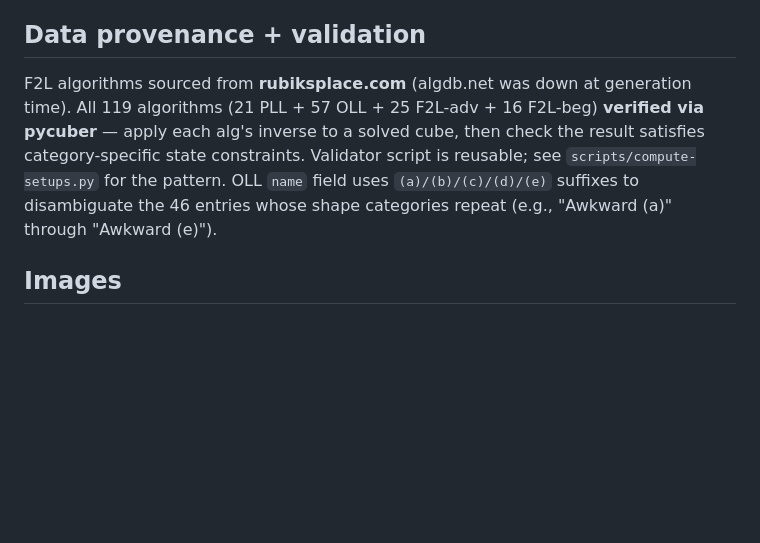
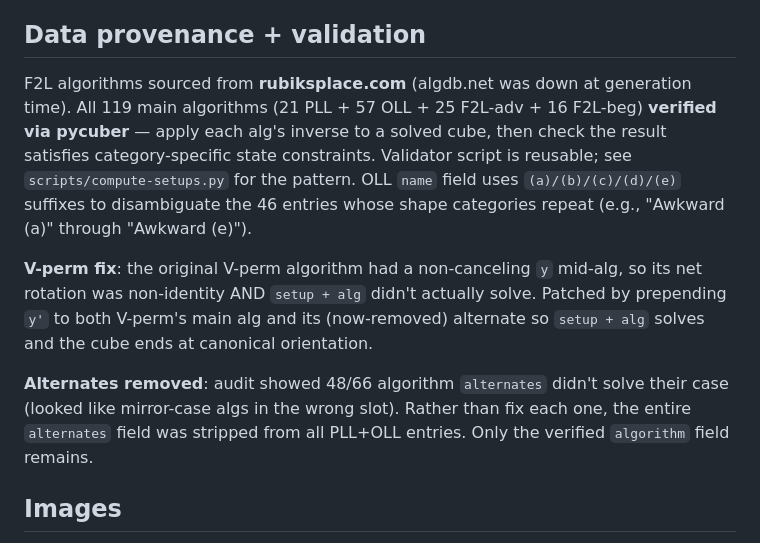
Before and after one commit to sawmint/rubiks-storage, a Markdown page: CLAUDE.md, the part around one of its changes. Rendered like a GitHub page; blank space fills up the shorter version.

```diff
--- a/CLAUDE.md
+++ b/CLAUDE.md
@@ -59,7 +71,11 @@ Clicking "Train recognition" opens a settings screen FIRST, not the trainer. Set
 OLL options are **text buttons with name + #id**, NOT thumbnails. (Thumbnails were too easy because user could pixel-match.) PLL uses a free-text input with normalization: lowercase, strip non-alphanumeric, accept trailing "perm".
 
 ## Data provenance + validation
-F2L algorithms sourced from **rubiksplace.com** (algdb.net was down at generation time). All 119 algorithms (21 PLL + 57 OLL + 25 F2L-adv + 16 F2L-beg) **verified via pycuber** — apply each alg's inverse to a solved cube, then check the result satisfies category-specific state constraints. Validator script is reusable; see `scripts/compute-setups.py` for the pattern. OLL `name` field uses `(a)/(b)/(c)/(d)/(e)` suffixes to disambiguate the 46 entries whose shape categories repeat (e.g., "Awkward (a)" through "Awkward (e)").
+F2L algorithms sourced from **rubiksplace.com** (algdb.net was down at generation time). All 119 main algorithms (21 PLL + 57 OLL + 25 F2L-adv + 16 F2L-beg) **verified via pycuber** — apply each alg's inverse to a solved cube, then check the result satisfies category-specific state constraints. Validator script is reusable; see `scripts/compute-setups.py` for the pattern. OLL `name` field uses `(a)/(b)/(c)/(d)/(e)` suffixes to disambiguate the 46 entries whose shape categories repeat (e.g., "Awkward (a)" through "Awkward (e)").
+
+**V-perm fix**: the original V-perm algorithm had a non-canceling `y` mid-alg, so its net rotation was non-identity AND `setup + alg` didn't actually solve. Patched by prepending `y'` to both V-perm's main alg and its (now-removed) alternate so `setup + alg` solves and the cube ends at canonical orientation.
+
+**Alternates removed**: audit showed 48/66 algorithm `alternates` didn't solve their case (looked like mirror-case algs in the wrong slot). Rather than fix each one, the entire `alternates` field was stripped from all PLL+OLL entries. Only the verified `algorithm` field remains.
 
 ## Images
 Case visualizations come from VisualCube at `https://visualcube.api.cubing.net/visualcube.php`. URL is built in `vcImage()` (app.js). For PLL/OLL, pass `setup` (forward-applied via `alg=` param). For F2L, pass `caseAlg` (inverse-applied via `case=` param — no setup precomputed because F2L isn't drillable). Click-to-load with retry to avoid flooding the API.
```
Also changed, not shown: other parts of CLAUDE.md (+44 -5 lines).
